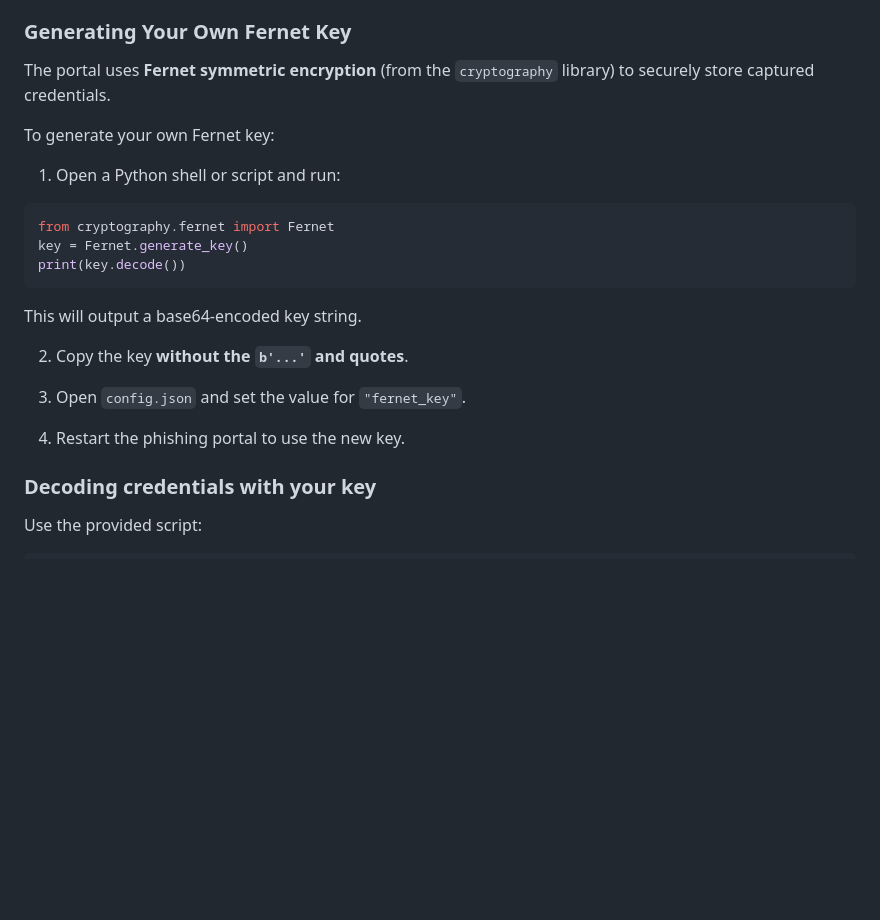
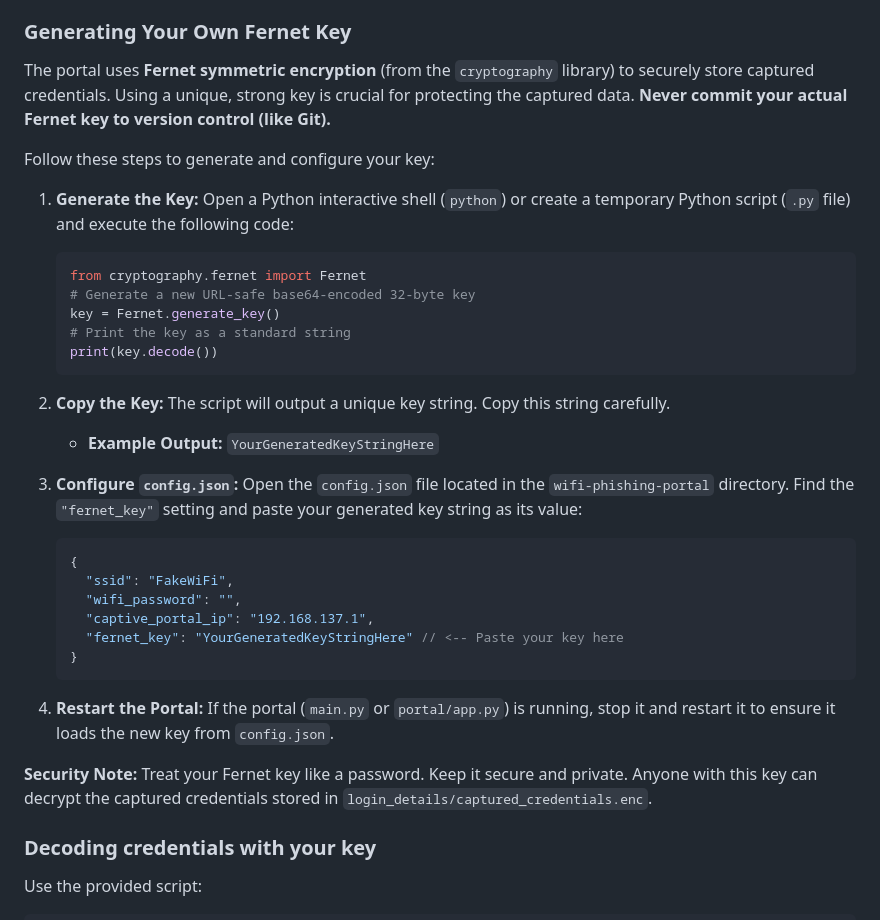
Before and after one commit to kozydot/wifi-phishing-portal, a Markdown page: README.md, the part around the change. Rendered like a GitHub page; blank space fills up the shorter version.

Commit message:
docs: refactor Fernet key generation guide in README

````diff
--- a/README.md
+++ b/README.md
@@ -158,25 +158,39 @@ The application now uses a comprehensive, structured logging system configured v
 
 ### Generating Your Own Fernet Key
 
-The portal uses **Fernet symmetric encryption** (from the `cryptography` library) to securely store captured credentials.
+The portal uses **Fernet symmetric encryption** (from the `cryptography` library) to securely store captured credentials. Using a unique, strong key is crucial for protecting the captured data. **Never commit your actual Fernet key to version control (like Git).**
 
-To generate your own Fernet key:
+Follow these steps to generate and configure your key:
 
-1. Open a Python shell or script and run:
+1.  **Generate the Key:**
+    Open a Python interactive shell (`python`) or create a temporary Python script (`.py` file) and execute the following code:
+    ```python
+    from cryptography.fernet import Fernet
+    # Generate a new URL-safe base64-encoded 32-byte key
+    key = Fernet.generate_key()
+    # Print the key as a standard string
+    print(key.decode())
+    ```
 
-```python
-from cryptography.fernet import Fernet
-key = Fernet.generate_key()
-print(key.decode())
-```
+2.  **Copy the Key:**
+    The script will output a unique key string. Copy this string carefully.
+    *   **Example Output:** `YourGeneratedKeyStringHere`
 
-This will output a base64-encoded key string.
+3.  **Configure `config.json`:**
+    Open the `config.json` file located in the `wifi-phishing-portal` directory. Find the `"fernet_key"` setting and paste your generated key string as its value:
+    ```json
+    {
+      "ssid": "FakeWiFi",
+      "wifi_password": "",
+      "captive_portal_ip": "192.168.137.1",
+      "fernet_key": "YourGeneratedKeyStringHere" // <-- Paste your key here
+    }
+    ```
 
-2. Copy the key **without the `b'...'` and quotes**.
+4.  **Restart the Portal:**
+    If the portal (`main.py` or `portal/app.py`) is running, stop it and restart it to ensure it loads the new key from `config.json`.
 
-3. Open `config.json` and set the value for `"fernet_key"`.
-
-4. Restart the phishing portal to use the new key.
+**Security Note:** Treat your Fernet key like a password. Keep it secure and private. Anyone with this key can decrypt the captured credentials stored in `login_details/captured_credentials.enc`.
 
 ### Decoding credentials with your key
 
````
